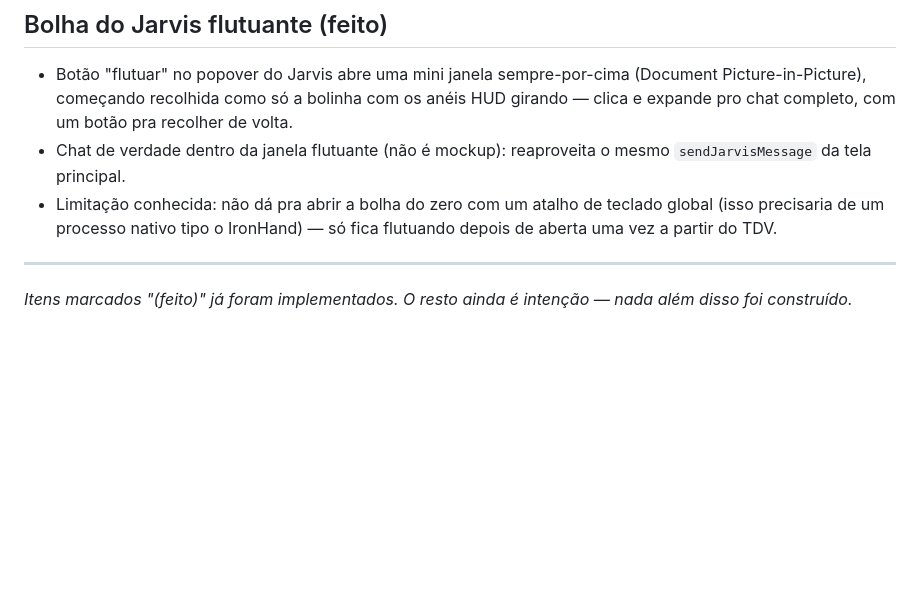
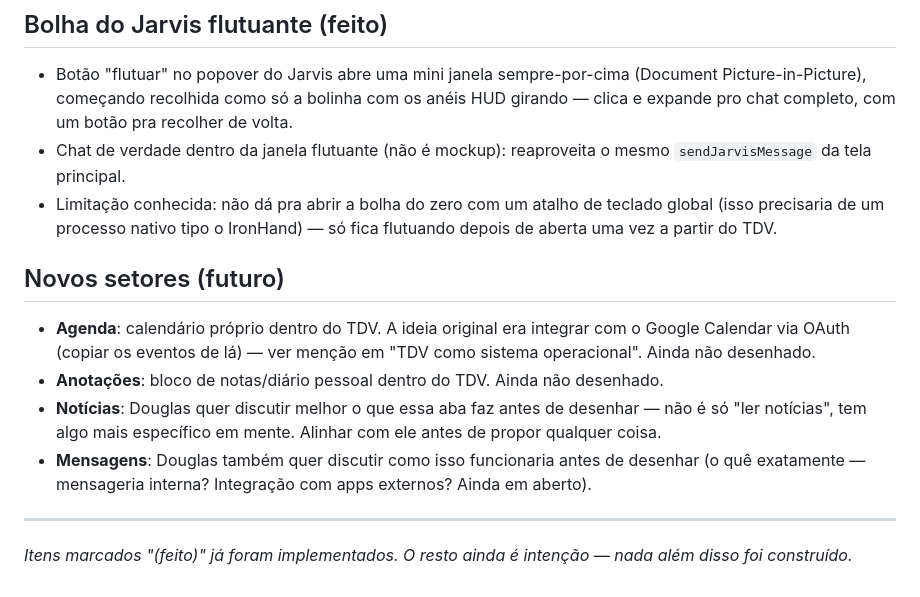
Before and after one commit to douglasmeller/thedouglasvision, a Markdown page: ROADMAP.md, the part around the change. Drawn GitHub-style; blank space fills up the shorter version.

Commit message:
docs: anota Agenda, Anotações, Notícias e Mensagens como futuros setores
Notícias e Mensagens ainda sem escopo definido — Douglas quer discutir
antes de desenhar qualquer coisa.

Co-Authored-By: Claude Sonnet 5 <noreply@anthropic.com>

```diff
--- a/ROADMAP.md
+++ b/ROADMAP.md
@@ -47,5 +47,11 @@ Ideias e próximos passos discutidos, ainda não implementados.
 - Chat de verdade dentro da janela flutuante (não é mockup): reaproveita o mesmo `sendJarvisMessage` da tela principal.
 - Limitação conhecida: não dá pra abrir a bolha do zero com um atalho de teclado global (isso precisaria de um processo nativo tipo o IronHand) — só fica flutuando depois de aberta uma vez a partir do TDV.
 
+## Novos setores (futuro)
+- **Agenda**: calendário próprio dentro do TDV. A ideia original era integrar com o Google Calendar via OAuth (copiar os eventos de lá) — ver menção em "TDV como sistema operacional". Ainda não desenhado.
+- **Anotações**: bloco de notas/diário pessoal dentro do TDV. Ainda não desenhado.
+- **Notícias**: Douglas quer discutir melhor o que essa aba faz antes de desenhar — não é só "ler notícias", tem algo mais específico em mente. Alinhar com ele antes de propor qualquer coisa.
+- **Mensagens**: Douglas também quer discutir como isso funcionaria antes de desenhar (o quê exatamente — mensageria interna? Integração com apps externos? Ainda em aberto).
+
 ---
 *Itens marcados "(feito)" já foram implementados. O resto ainda é intenção — nada além disso foi construído.*
```
